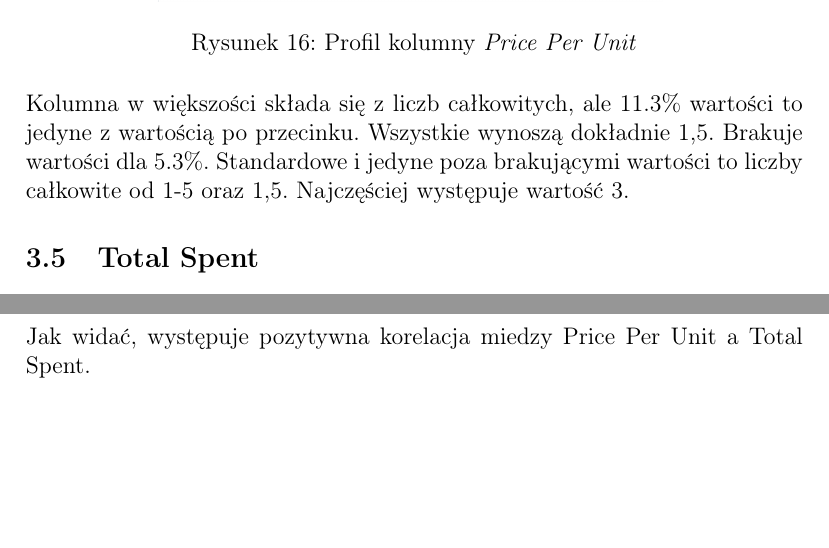
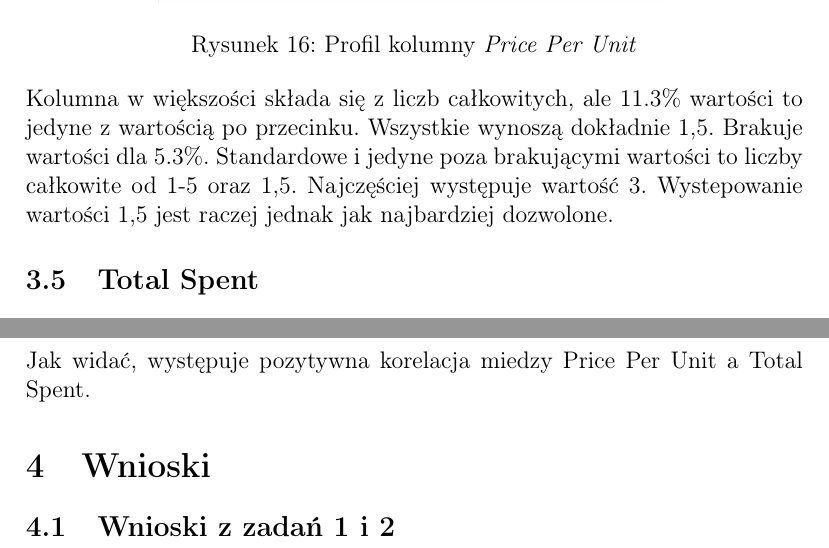
Before and after one commit to lmProgramming/uni-data-warehouse, a LaTeX document (lab03/report.tex): two parts of pages 13 and 16 of 16, joined at a grey line, cut so that both start at the same text, the shorter picture padded with empty space. Compiled offline with pdfLaTeX.

Commit message:
fix: update report content and add conclusions section

```diff
--- a/lab03/report.tex
+++ b/lab03/report.tex
@@ -525,7 +525,7 @@ W kolumnie występują anomalnie. Zdarzyła się raz wartość ujemna: -2. Zdarz
   \caption{Profil kolumny \textit{Price Per Unit}}
 \end{figure}
 
-Kolumna w większości składa się z liczb całkowitych, ale 11.3\% wartości to jedyne z wartością po przecinku. Wszystkie wynoszą dokładnie 1,5. Brakuje wartości dla 5.3\%. Standardowe i jedyne poza brakującymi wartości to liczby całkowite od 1-5 oraz 1,5. Najczęściej występuje wartość 3.
+Kolumna w większości składa się z liczb całkowitych, ale 11.3\% wartości to jedyne z wartością po przecinku. Wszystkie wynoszą dokładnie 1,5. Brakuje wartości dla 5.3\%. Standardowe i jedyne poza brakującymi wartości to liczby całkowite od 1-5 oraz 1,5. Najczęściej występuje wartość 3. Wystepowanie wartości 1,5 jest raczej jednak jak najbardziej dozwolone.
 
 \subsection{Total Spent}
 
@@ -577,6 +577,10 @@ Przez jedną literówkę w danych zakres wydaje się być od 2023-01-01 do 2026-
 
 Jak widać, występuje pozytywna korelacja miedzy Price Per Unit a Total Spent.
 
+\section{Wnioski}
+
+\subsection{Wnioski z zadań 1 i 2}
+
 \printbibliography
 
 \end{document}
```
Also changed, not shown: lab03/report.pdf.
